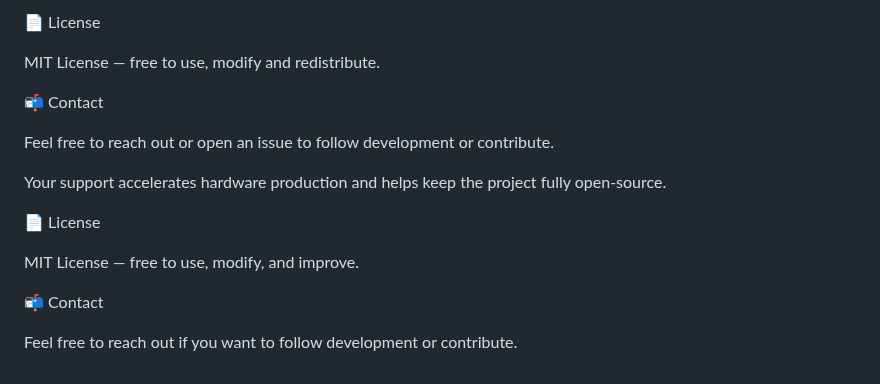
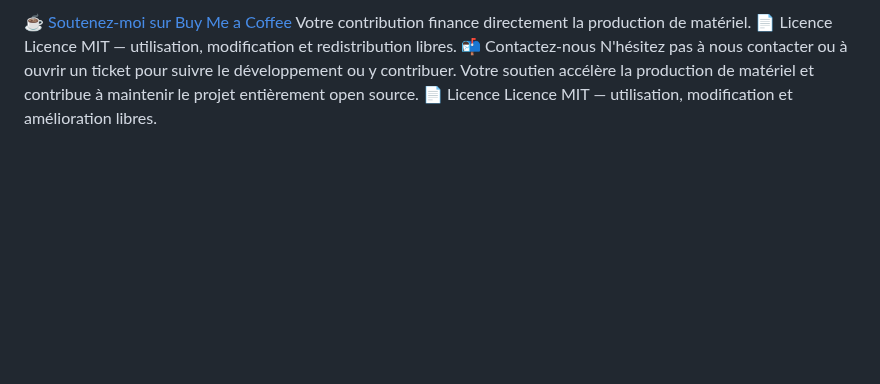
Before and after one commit to valentinval90/Poolconnect, a Markdown page: README.md, the part around one of its changes. Drawn GitHub-style; blank space fills up the shorter version.

```diff
--- a/README.md
+++ b/README.md
@@ -201,17 +85,9 @@ Your contribution directly funds hardware production.
-📄 License
-
-MIT License — free to use, modify and redistribute.
-
-📬 Contact
-
-Feel free to reach out or open an issue to follow development or contribute.
-
-Your support accelerates hardware production and helps keep the project fully open-source.
-
-📄 License
-
-MIT License — free to use, modify, and improve.
-
-📬 Contact
-
-Feel free to reach out if you want to follow development or contribute.
+<a href=" https://buymeacoffee.com/poolconnect " target="_blank">☕ Soutenez-moi sur Buy Me a Coffee</a>
+Votre contribution finance directement la production de matériel.
+📄 Licence
+Licence MIT — utilisation, modification et redistribution libres.
+📬 Contactez-nous
+N'hésitez pas à nous contacter ou à ouvrir un ticket pour suivre le développement ou y contribuer.
+Votre soutien accélère la production de matériel et contribue à maintenir le projet entièrement open source.
+📄 Licence
+Licence MIT — utilisation, modification et amélioration libres.
```
Also changed, not shown: other parts of README.md (+80 -196 lines).
